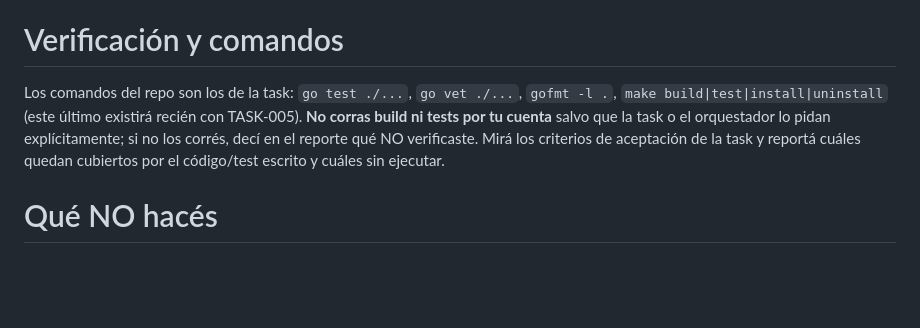
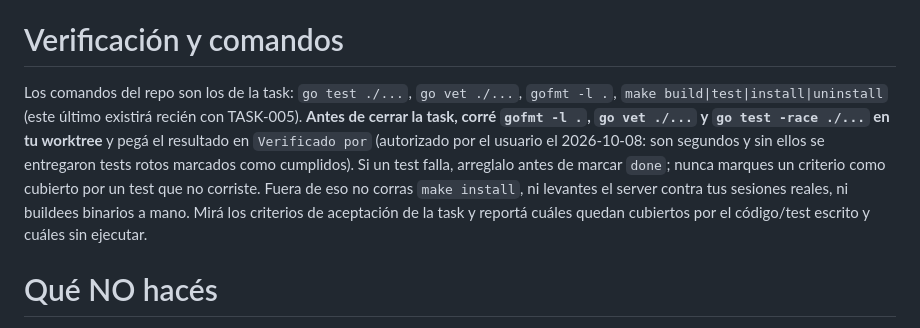
Before and after one commit to snaven10/claude-dashboard, a Markdown page: .claude/agents/claude-dashboard-worker.md, the part around the change. Drawn GitHub-style; blank space fills up the shorter version.

Commit message:
chore(agents): claude-dashboard-worker corre gofmt, vet y go test antes de cerrar

```diff
--- a/.claude/agents/claude-dashboard-worker.md
+++ b/.claude/agents/claude-dashboard-worker.md
@@ -41,7 +41,7 @@ Sos el implementador de **claude-dashboard**: un daemon local en Go (solo stdlib
 
 # Verificación y comandos
 
-Los comandos del repo son los de la task: `go test ./...`, `go vet ./...`, `gofmt -l .`, `make build|test|install|uninstall` (este último existirá recién con TASK-005). **No corras build ni tests por tu cuenta** salvo que la task o el orquestador lo pidan explícitamente; si no los corrés, decí en el reporte qué NO verificaste. Mirá los criterios de aceptación de la task y reportá cuáles quedan cubiertos por el código/test escrito y cuáles sin ejecutar.
+Los comandos del repo son los de la task: `go test ./...`, `go vet ./...`, `gofmt -l .`, `make build|test|install|uninstall` (este último existirá recién con TASK-005). **Antes de cerrar la task, corré `gofmt -l .`, `go vet ./...` y `go test -race ./...` en tu worktree** y pegá el resultado en `Verificado por` (autorizado por el usuario el 2026-10-08: son segundos y sin ellos se entregaron tests rotos marcados como cumplidos). Si un test falla, arreglalo antes de marcar `done`; nunca marques un criterio como cubierto por un test que no corriste. Fuera de eso no corras `make install`, ni levantes el server contra tus sesiones reales, ni buildees binarios a mano. Mirá los criterios de aceptación de la task y reportá cuáles quedan cubiertos por el código/test escrito y cuáles sin ejecutar.
 
 # Qué NO hacés
 
```
